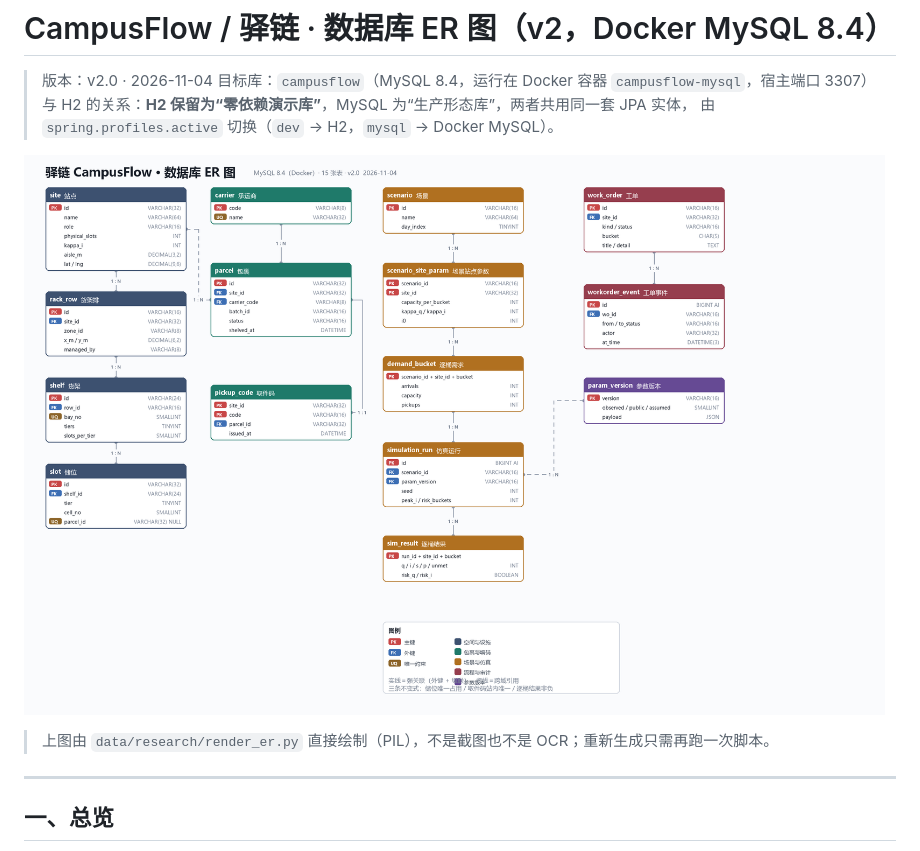
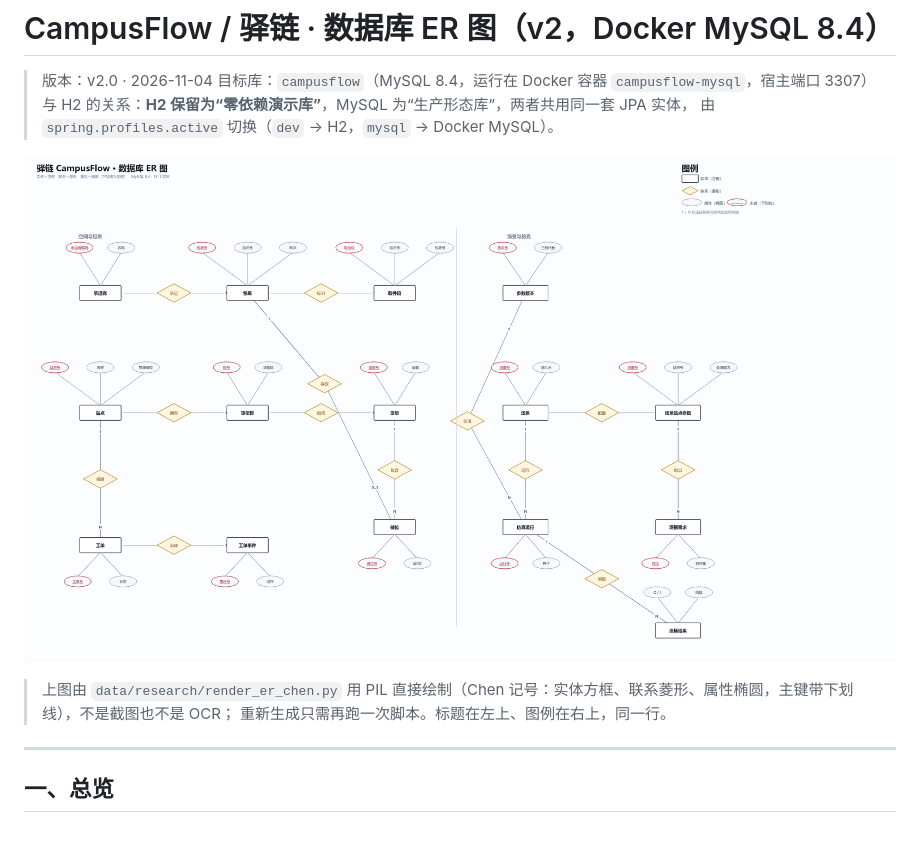
Before and after one commit to 0zhh/CampusFlows-CUMT, a Markdown page: docs/db/01-ER图与实体关系.md, the part around the change. Drawn GitHub-style; pictures changed too: docs/db/ER-图.png.

Commit message:
docs(db): ER 图改为 Chen 记号（方框/菱形/椭圆），标题左上、图例右上

```diff
--- a/docs/db/01-ER图与实体关系.md
+++ b/docs/db/01-ER图与实体关系.md
@@ -7,7 +7,8 @@
 
 ![ER 图](ER-图.png)
 
-> 上图由 `data/research/render_er.py` 直接绘制（PIL），不是截图也不是 OCR；重新生成只需再跑一次脚本。
+> 上图由 `data/research/render_er_chen.py` 用 PIL 直接绘制（Chen 记号：实体方框、联系菱形、属性椭圆，主键带下划线），不是截图也不是 OCR；
+> 重新生成只需再跑一次脚本。标题在左上、图例在右上，同一行。
 
 ---
 
```
Also changed, not shown: 2 other files.
